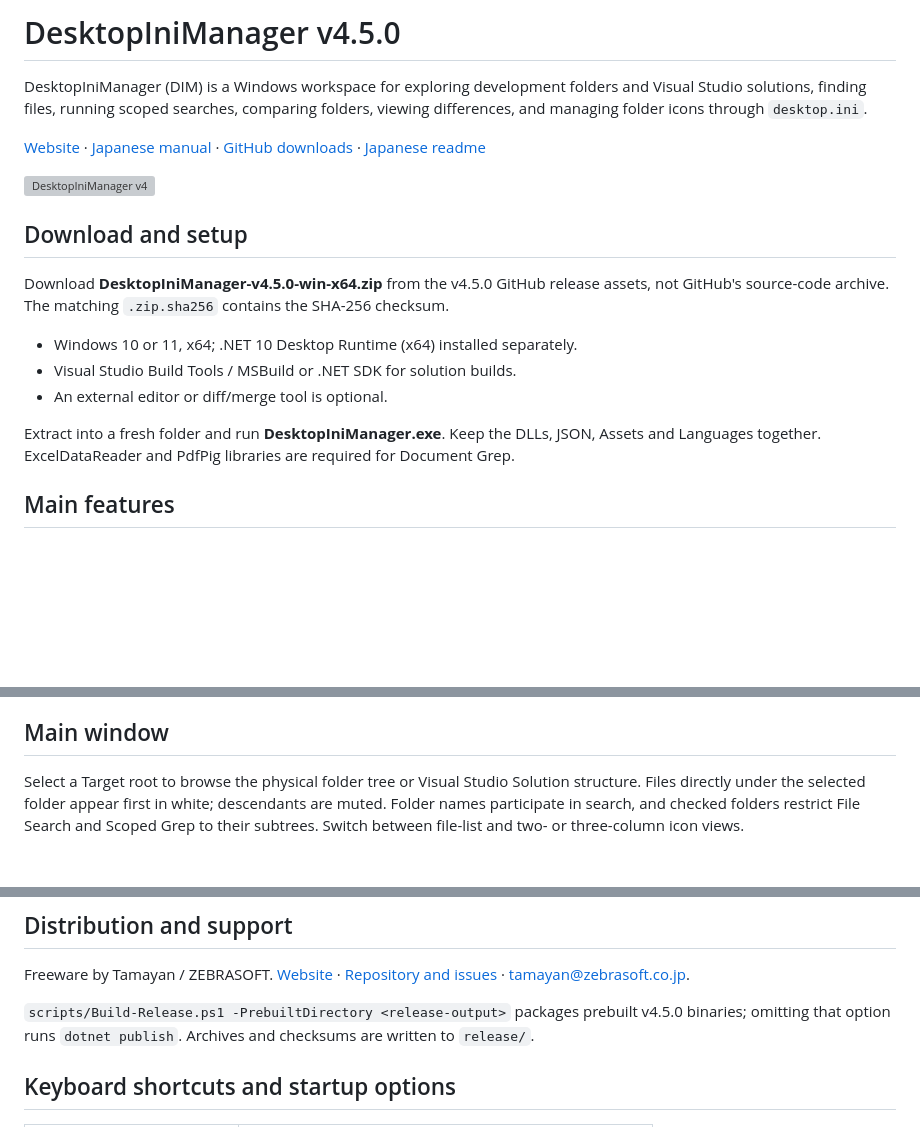
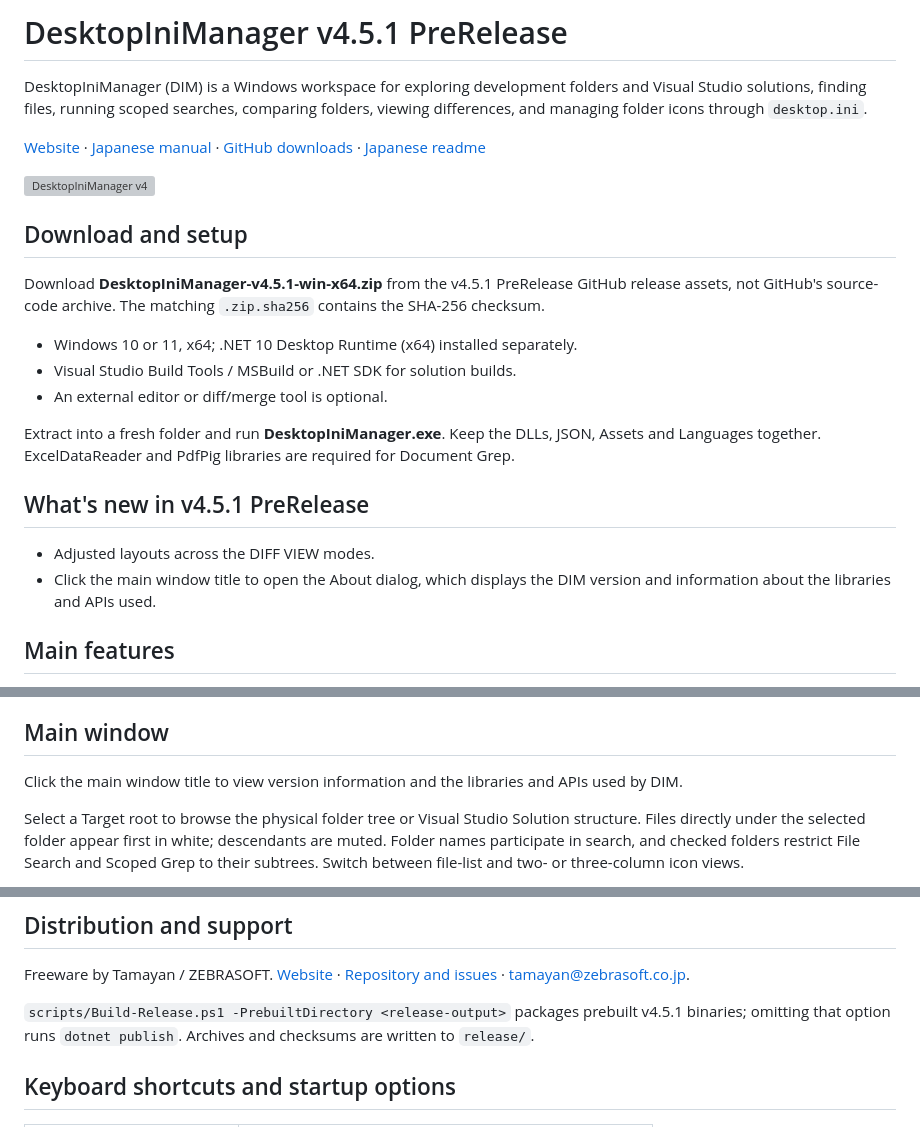
Before and after one commit to K-Tamashiro/DesktopIniManager, a Markdown page: README.md, 3 parts joined by grey strips. GitHub-like rendering; blank space fills up the shorter version; grey boxes are pictures that could not be loaded.

Commit message:
v4.5.1 PreRelease: Refine DIFF VIEW layouts and add About dialog

```diff
--- a/README.md
+++ b/README.md
@@ -1,4 +1,4 @@
-# DesktopIniManager v4.5.0
+# DesktopIniManager v4.5.1 PreRelease
 
 DesktopIniManager (DIM) is a Windows workspace for exploring development folders and Visual Studio solutions, finding files, running scoped searches, comparing folders, viewing differences, and managing folder icons through `desktop.ini`.
 
@@ -8,13 +8,18 @@ DesktopIniManager (DIM) is a Windows workspace for exploring development folders
 
 ## Download and setup
 
-Download **DesktopIniManager-v4.5.0-win-x64.zip** from the v4.5.0 GitHub release assets, not GitHub's source-code archive. The matching `.zip.sha256` contains the SHA-256 checksum.
+Download **DesktopIniManager-v4.5.1-win-x64.zip** from the v4.5.1 PreRelease GitHub release assets, not GitHub's source-code archive. The matching `.zip.sha256` contains the SHA-256 checksum.
 
 - Windows 10 or 11, x64; .NET 10 Desktop Runtime (x64) installed separately.
 - Visual Studio Build Tools / MSBuild or .NET SDK for solution builds.
 - An external editor or diff/merge tool is optional.
 
 Extract into a fresh folder and run **DesktopIniManager.exe**. Keep the DLLs, JSON, Assets and Languages together. ExcelDataReader and PdfPig libraries are required for Document Grep.
+
+## What's new in v4.5.1 PreRelease
+
+- Adjusted layouts across the DIFF VIEW modes.
+- Click the main window title to open the About dialog, which displays the DIM version and information about the libraries and APIs used.
 
 ## Main features
 
@@ -29,6 +34,9 @@ Extract into a fresh folder and run **DesktopIniManager.exe**. Keep the DLLs, JS
 
 ## Main window
 
+Click the main window title to view version information and the libraries and APIs used by DIM.
+
+
 Select a Target root to browse the physical folder tree or Visual Studio Solution structure. Files directly under the selected folder appear first in white; descendants are muted. Folder names participate in search, and checked folders restrict File Search and Scoped Grep to their subtrees. Switch between file-list and two- or three-column icon views.
 
 The tree supports check/uncheck all, inversion, expand/collapse, checked-folder filtering and size adjustment. Use context menus for Explorer, tree/file-list export, builds and Scoped Grep. Choose folder icons from ICO, ICL, DLL or EXE resources, apply/reset them through desktop.ini, and optionally add desktop.ini to .gitignore. Drag folders with immediate files or multiple selected files out of DIM. Batch File Launcher variables: `%d%` directory, `%f%` selected full path, `%n%` file name.
@@ -103,7 +114,7 @@ DIM1–DIM5 are independent processes. **In Use** identifies the current slot, *
 
 Freeware by Tamayan / ZEBRASOFT. [Website](http://dim.zebrasoft.co.jp/) · [Repository and issues](https://github.com/K-Tamashiro/DesktopIniManager) · tamayan@zebrasoft.co.jp.
 
-` scripts/Build-Release.ps1 -PrebuiltDirectory <release-output> ` packages prebuilt v4.5.0 binaries; omitting that option runs `dotnet publish`. Archives and checksums are written to `release/`.
+` scripts/Build-Release.ps1 -PrebuiltDirectory <release-output> ` packages prebuilt v4.5.1 binaries; omitting that option runs `dotnet publish`. Archives and checksums are written to `release/`.
 
 ## Keyboard shortcuts and startup options
 
```
Also changed, not shown: other parts of README.md (+4 -1 lines).
